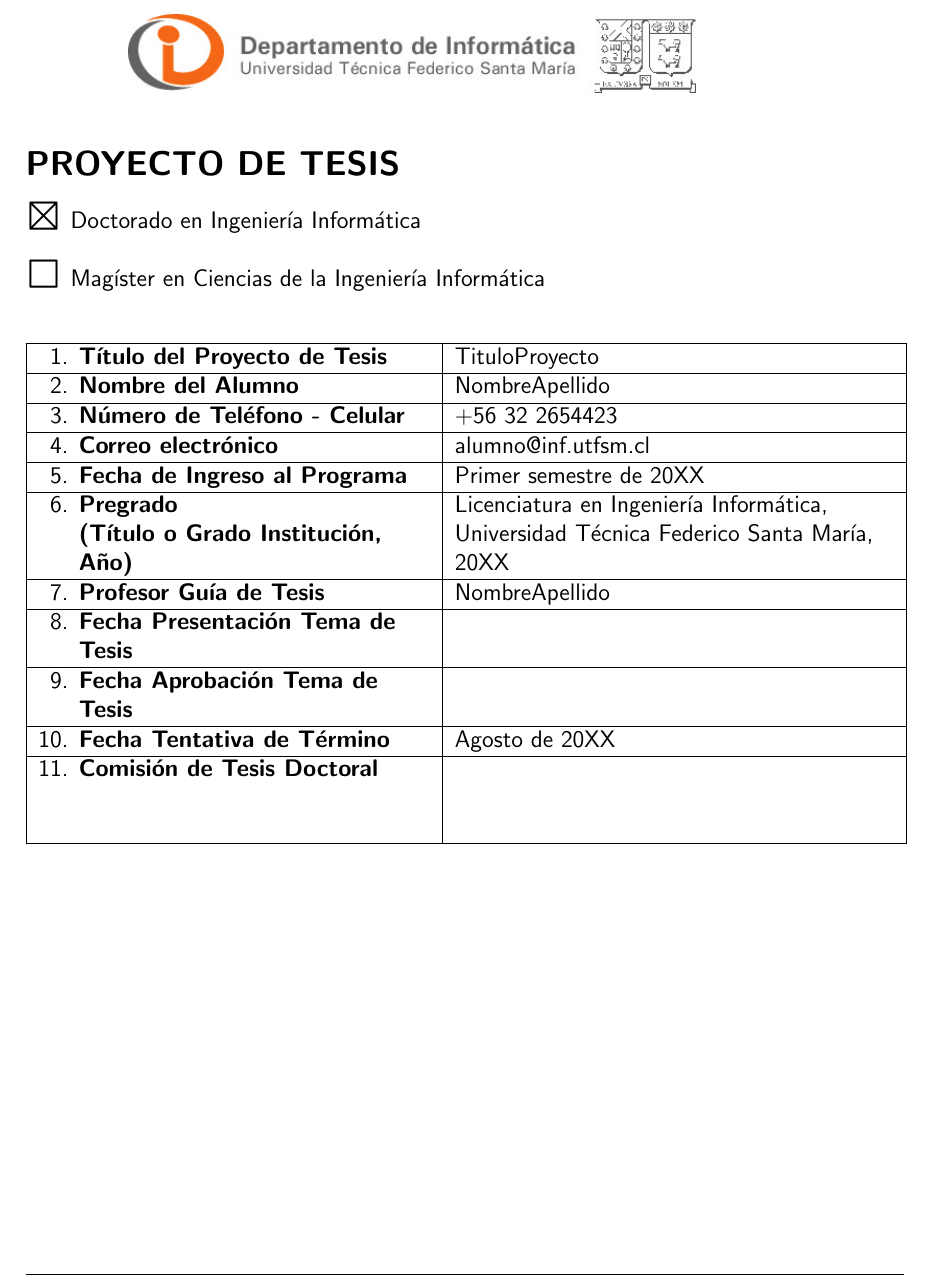
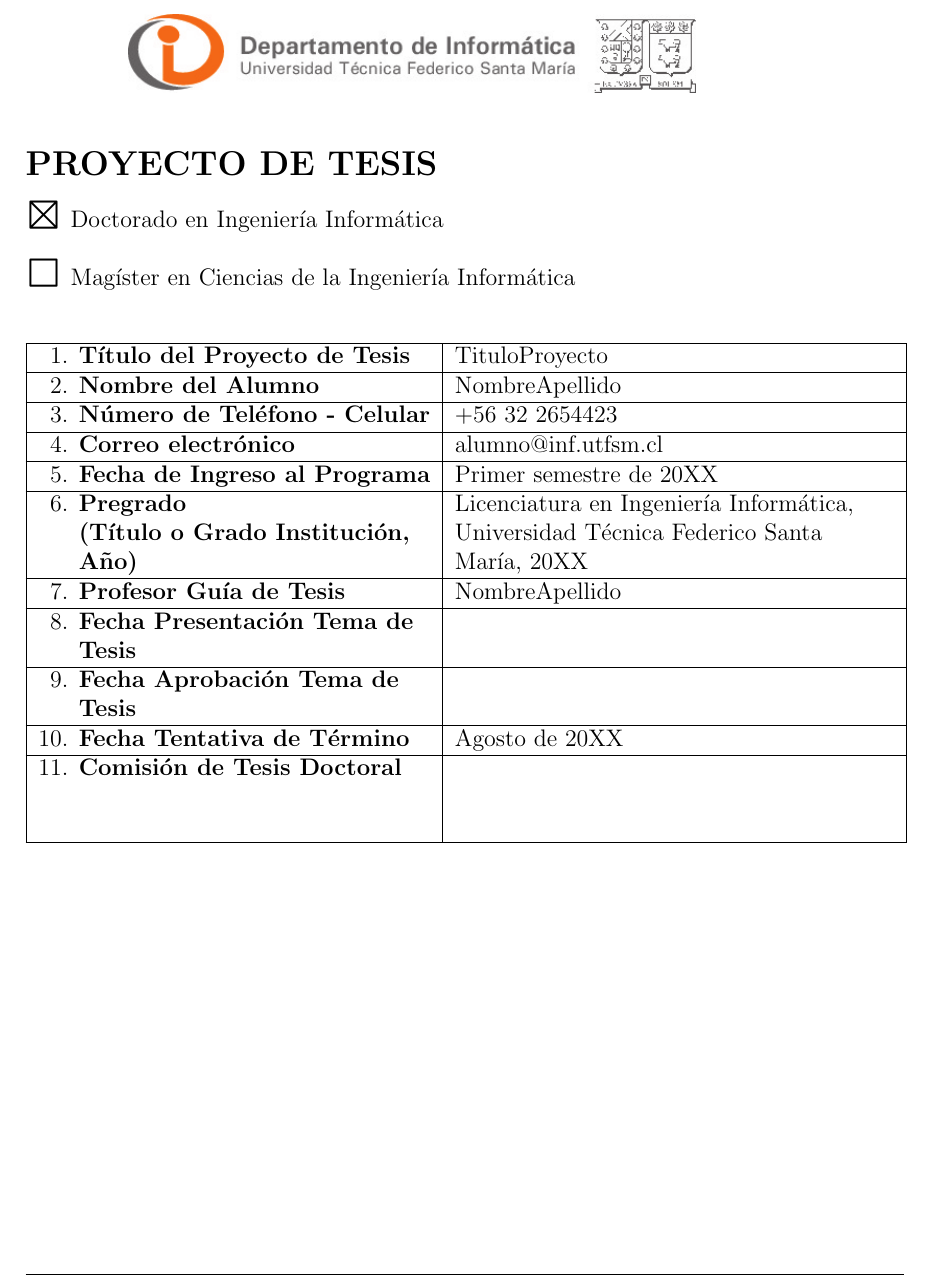
Before and after one commit to mapsa/template_tema_tesis_utfsm, a LaTeX thesis (template-tema-tesis.tex): part of page 1 of 8, cut so that both start at the same text. Compiled offline with pdfLaTeX.

Commit message:
eliminacion de lhead y cambio de letra a times new roman

```diff
--- a/template-tema-tesis.tex
+++ b/template-tema-tesis.tex
@@ -1,6 +1,6 @@
 % vim: set fileencoding=utf-8 encoding=utf-8 textwidth=80
 \documentclass[12pt,spanish]{article}
-\renewcommand{\familydefault}{\sfdefault}
+\renewcommand{\familydefault}{\rmdefault}
 \usepackage[utf8]{inputenc}
 \usepackage{fancyhdr}
 \usepackage{graphicx}
@@ -23,6 +23,7 @@
 \rfoot{\thepage}
 \cfoot{}
 \rhead{}
+\lhead{}
 \chead{\setlength{\unitlength}{1mm}
 \begin{picture}(0,0)
 \put(-60,0){\includegraphics[width=100mm]{logo.jpg}}
```
